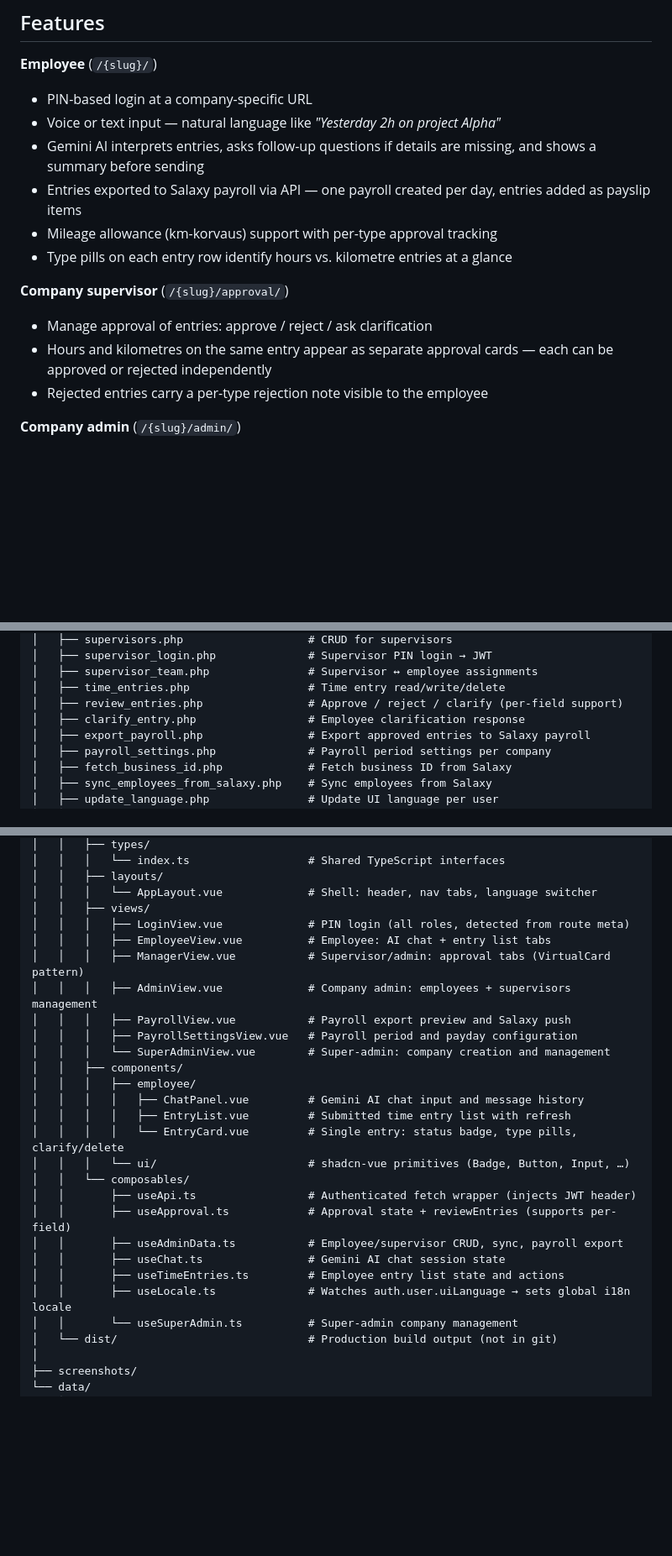
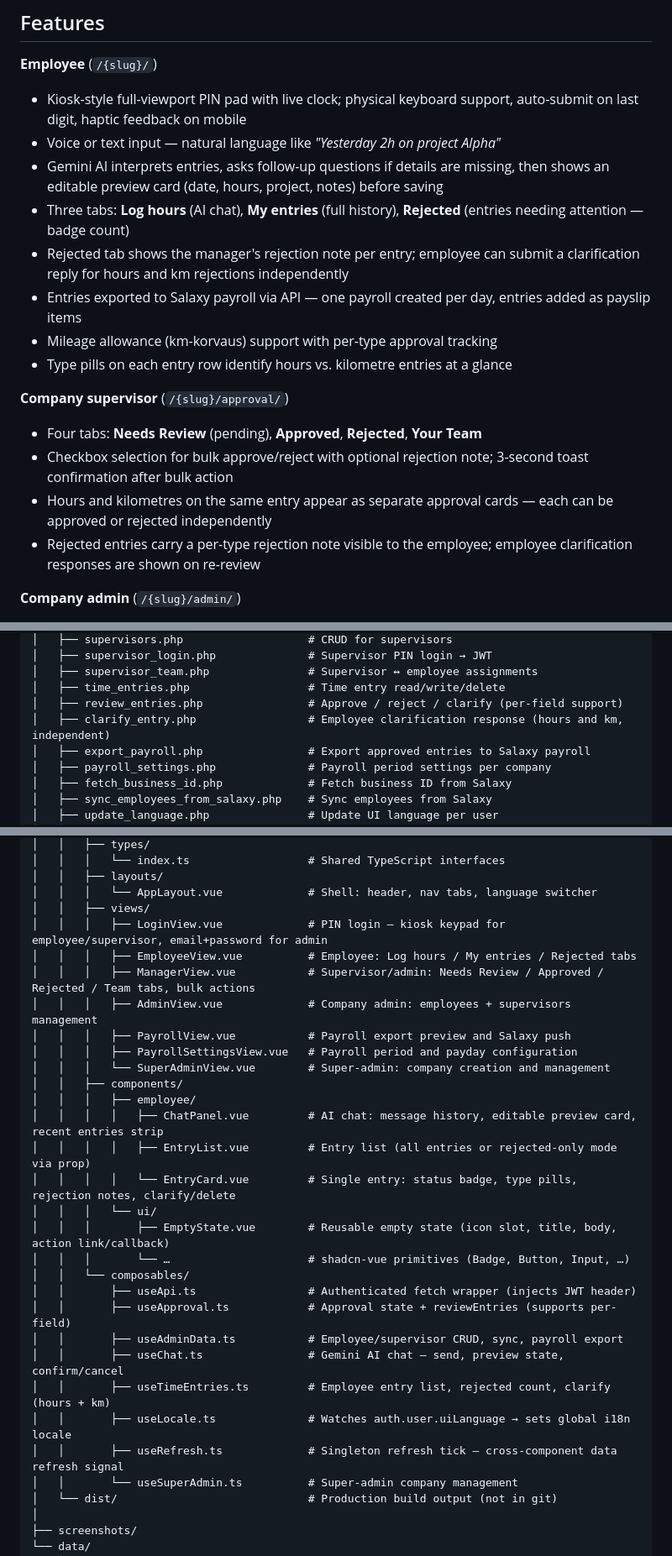
Before and after one commit to jisosavi/TimeTrackingApp, a Markdown page: README.md, 3 parts joined by grey strips. Shown at 84% size. GitHub-like rendering; blank space fills up the shorter version.

Commit message:
Readme.me updated, again :)

```diff
--- a/README.md
+++ b/README.md
@@ -57,17 +59,20 @@ This project showcases the power of Salaxy's modern payroll infrastructure:
 ## Features
 
 **Employee** (`/{slug}/`)
-- PIN-based login at a company-specific URL
+- Kiosk-style full-viewport PIN pad with live clock; physical keyboard support, auto-submit on last digit, haptic feedback on mobile
 - Voice or text input — natural language like *"Yesterday 2h on project Alpha"*
-- Gemini AI interprets entries, asks follow-up questions if details are missing, and shows a summary before sending
+- Gemini AI interprets entries, asks follow-up questions if details are missing, then shows an editable preview card (date, hours, project, notes) before saving
+- Three tabs: **Log hours** (AI chat), **My entries** (full history), **Rejected** (entries needing attention — badge count)
+- Rejected tab shows the manager's rejection note per entry; employee can submit a clarification reply for hours and km rejections independently
 - Entries exported to Salaxy payroll via API — one payroll created per day, entries added as payslip items
 - Mileage allowance (km-korvaus) support with per-type approval tracking
 - Type pills on each entry row identify hours vs. kilometre entries at a glance
 
 **Company supervisor** (`/{slug}/approval/`)
-- Manage approval of entries: approve / reject / ask clarification
+- Four tabs: **Needs Review** (pending), **Approved**, **Rejected**, **Your Team**
+- Checkbox selection for bulk approve/reject with optional rejection note; 3-second toast confirmation after bulk action
 - Hours and kilometres on the same entry appear as separate approval cards — each can be approved or rejected independently
-- Rejected entries carry a per-type rejection note visible to the employee
+- Rejected entries carry a per-type rejection note visible to the employee; employee clarification responses are shown on re-review
 
 **Company admin** (`/{slug}/admin/`)
 - Manage employees: add, edit, deactivate, reset PIN, set UI language per employee
@@ -293,7 +298,7 @@ npm run lint         # ESLint + Oxlint
 │   ├── supervisor_team.php               # Supervisor ↔ employee assignments
 │   ├── time_entries.php                  # Time entry read/write/delete
 │   ├── review_entries.php                # Approve / reject / clarify (per-field support)
-│   ├── clarify_entry.php                 # Employee clarification response
+│   ├── clarify_entry.php                 # Employee clarification response (hours and km, independent)
 │   ├── export_payroll.php                # Export approved entries to Salaxy payroll
 │   ├── payroll_settings.php              # Payroll period settings per company
 │   ├── fetch_business_id.php             # Fetch business ID from Salaxy
@@ -328,26 +333,29 @@ npm run lint         # ESLint + Oxlint
 │   │   ├── layouts/
 │   │   │   └── AppLayout.vue             # Shell: header, nav tabs, language switcher
 │   │   ├── views/
-│   │   │   ├── LoginView.vue             # PIN login (all roles, detected from route meta)
-│   │   │   ├── EmployeeView.vue          # Employee: AI chat + entry list tabs
-│   │   │   ├── ManagerView.vue           # Supervisor/admin: approval tabs (VirtualCard pattern)
+│   │   │   ├── LoginView.vue             # PIN login — kiosk keypad for employee/supervisor, email+password for admin
+│   │   │   ├── EmployeeView.vue          # Employee: Log hours / My entries / Rejected tabs
+│   │   │   ├── ManagerView.vue           # Supervisor/admin: Needs Review / Approved / Rejected / Team tabs, bulk actions
 │   │   │   ├── AdminView.vue             # Company admin: employees + supervisors management
 │   │   │   ├── PayrollView.vue           # Payroll export preview and Salaxy push
 │   │   │   ├── PayrollSettingsView.vue   # Payroll period and payday configuration
 │   │   │   └── SuperAdminView.vue        # Super-admin: company creation and management
 │   │   ├── components/
 │   │   │   ├── employee/
-│   │   │   │   ├── ChatPanel.vue         # Gemini AI chat input and message history
-│   │   │   │   ├── EntryList.vue         # Submitted time entry list with refresh
-│   │   │   │   └── EntryCard.vue         # Single entry: status badge, type pills, clarify/delete
-│   │   │   └── ui/                       # shadcn-vue primitives (Badge, Button, Input, …)
+│   │   │   │   ├── ChatPanel.vue         # AI chat: message history, editable preview card, recent entries strip
+│   │   │   │   ├── EntryList.vue         # Entry list (all entries or rejected-only mode via prop)
+│   │   │   │   └── EntryCard.vue         # Single entry: status badge, type pills, rejection notes, clarify/delete
+│   │   │   └── ui/
+│   │   │       ├── EmptyState.vue        # Reusable empty state (icon slot, title, body, action link/callback)
+│   │   │       └── …                     # shadcn-vue primitives (Badge, Button, Input, …)
 │   │   └── composables/
 │   │       ├── useApi.ts                 # Authenticated fetch wrapper (injects JWT header)
 │   │       ├── useApproval.ts            # Approval state + reviewEntries (supports per-field)
 │   │       ├── useAdminData.ts           # Employee/supervisor CRUD, sync, payroll export
-│   │       ├── useChat.ts                # Gemini AI chat session state
-│   │       ├── useTimeEntries.ts         # Employee entry list state and actions
+│   │       ├── useChat.ts                # Gemini AI chat — send, preview state, confirm/cancel
+│   │       ├── useTimeEntries.ts         # Employee entry list, rejected count, clarify (hours + km)
 │   │       ├── useLocale.ts              # Watches auth.user.uiLanguage → sets global i18n locale
+│   │       ├── useRefresh.ts             # Singleton refresh tick — cross-component data refresh signal
 │   │       └── useSuperAdmin.ts          # Super-admin company management
 │   └── dist/                             # Production build output (not in git)
 │
```
Also changed, not shown: other parts of README.md (+4 -2 lines).
